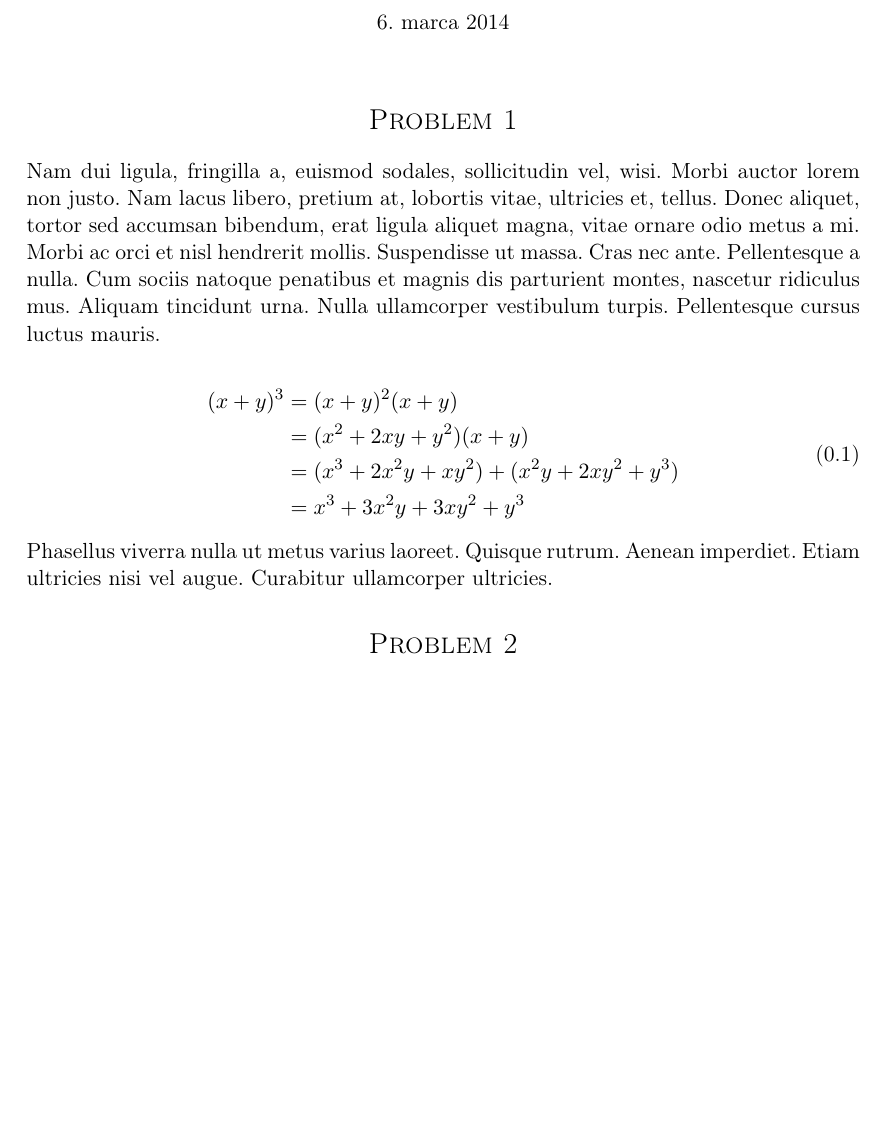
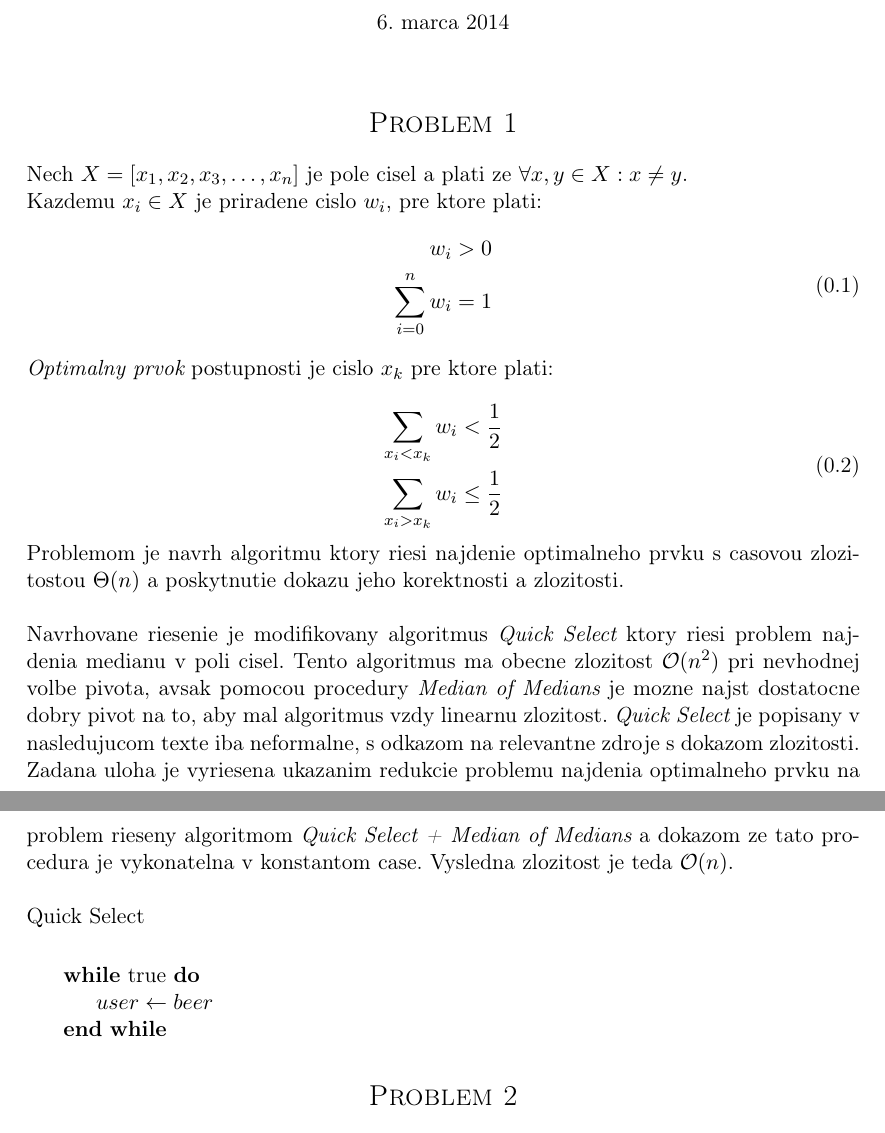
Before and after one commit to jsenko/IV003, a LaTeX document (hw-1/hw-1-text-senko-uhercik/IV003-hw-1-text-senko-uhercik.tex): part of page 1 of 2 before the commit and two parts of pages 1 and 2 of 2 after it, the two joined at a grey line, cut so that both start at the same text, the shorter picture padded with empty space. Compiled offline with pdfLaTeX.

Commit message:
Started work on problem 1.
+ Added example pseudocode.

```diff
--- a/hw-1/hw-1-text-senko-uhercik/IV003-hw-1-text-senko-uhercik.tex
+++ b/hw-1/hw-1-text-senko-uhercik/IV003-hw-1-text-senko-uhercik.tex
@@ -26,7 +26,7 @@
 \usepackage[utf8]{inputenc}
 % \usepackage[IL2]{fontenc}
 \usepackage{amsmath,amsfonts,amsthm} % Math packages
-
+\usepackage{algpseudocode}
 \usepackage{lipsum} % Used for inserting dummy 'Lorem ipsum' text into the template
 
 \usepackage{sectsty} % Allows customizing section commands
@@ -76,18 +76,35 @@
 
 \section*{Problem 1}
 
-\lipsum[2] % Dummy text
+Nech $X = [x_1, x_2, x_3, \dots, x_n]$ je pole cisel a plati ze $\forall x,y \in X: x \neq y$. \\
+Kazdemu $x_i \in X$ je priradene cislo $w_i$, pre ktore plati:
+\begin{equation}
+    \begin{aligned}
+        w_i > 0 \\
+        \sum_{i = 0}^{n} w_i = 1
+    \end{aligned}
+\end{equation}
+{\em Optimalny prvok} postupnosti je cislo $x_k$ pre ktore plati:
 
-\begin{align}
-\begin{split}
-(x+y)^3 	&= (x+y)^2(x+y)\\
-&=(x^2+2xy+y^2)(x+y)\\
-&=(x^3+2x^2y+xy^2) + (x^2y+2xy^2+y^3)\\
-&=x^3+3x^2y+3xy^2+y^3
-\end{split}
-\end{align}
+\begin{equation}
+    \begin{aligned}
+        \sum_{x_i < x_k} w_i < \frac{1}{2} \\
+        \sum_{x_i > x_k} w_i \leq \frac{1}{2}
+    \end{aligned}
+\end{equation}
 
-Phasellus viverra nulla ut metus varius laoreet. Quisque rutrum. Aenean imperdiet. Etiam ultricies nisi vel augue. Curabitur ullamcorper ultricies.
+Problemom je navrh algoritmu ktory riesi najdenie optimalneho prvku s casovou zlozitostou $\Theta(n)$ a poskytnutie dokazu jeho korektnosti a zlozitosti. \\
+\\
+Navrhovane riesenie je modifikovany algoritmus {\em Quick Select} ktory riesi problem najdenia medianu v poli cisel. Tento algoritmus ma obecne zlozitost $\mathcal{O}(n^2)$ pri nevhodnej volbe pivota, avsak pomocou procedury {\em Median of Medians} je mozne najst dostatocne dobry pivot na to, aby mal algoritmus vzdy linearnu zlozitost.  {\em Quick Select} je popisany v nasledujucom texte iba neformalne, s odkazom na relevantne zdroje s dokazom zlozitosti. Zadana uloha  je vyriesena ukazanim redukcie problemu najdenia optimalneho prvku na problem rieseny algoritmom {\em Quick Select + Median of Medians} a dokazom ze tato procedura je vykonatelna v konstantom case. Vysledna zlozitost je teda $\mathcal{O}(n)$. \\
+\\
+Quick Select \\
+
+\begin{algorithmic}[5]
+    \While{true}
+        \State $user \gets beer$
+    \EndWhile
+\end{algorithmic}
+
 
 %----------------------------------------------------------------------------------------
 %	PROBLEM 2
```
Also changed, not shown: hw-1/hw-1-text-senko-uhercik/IV003-hw-1-text-senko-uhercik.pdf.
